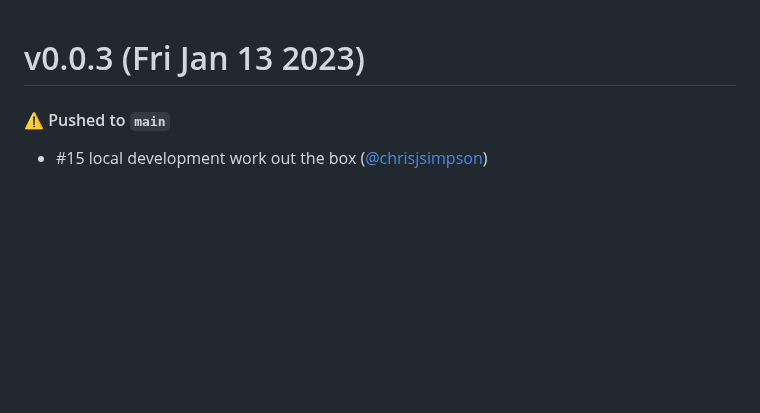
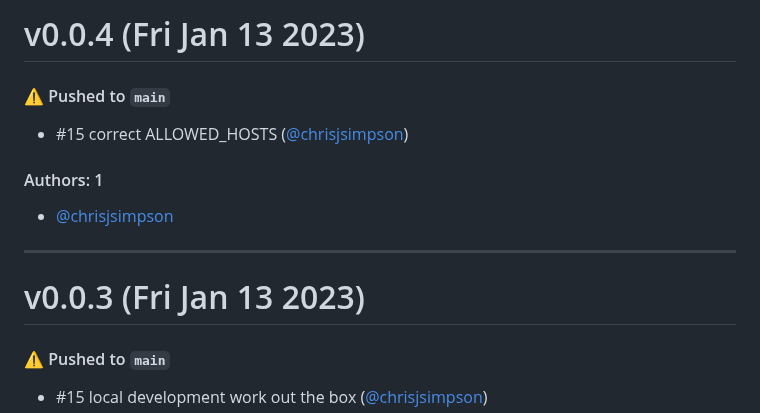
Before and after one commit to KarmaComputing/container-hosting, a Markdown page: CHANGELOG.md, the part around the change. Rendered like a GitHub page; blank space fills up the shorter version.

Commit message:
Update CHANGELOG.md [skip ci]

```diff
--- a/CHANGELOG.md
+++ b/CHANGELOG.md
@@ -1,3 +1,15 @@
+# v0.0.4 (Fri Jan 13 2023)
+
+#### ⚠️ Pushed to `main`
+
+- #15 correct ALLOWED_HOSTS ([@chrisjsimpson](https://github.com/chrisjsimpson))
+
+#### Authors: 1
+
+- [@chrisjsimpson](https://github.com/chrisjsimpson)
+
+---
+
 # v0.0.3 (Fri Jan 13 2023)
 
 #### ⚠️ Pushed to `main`
```
